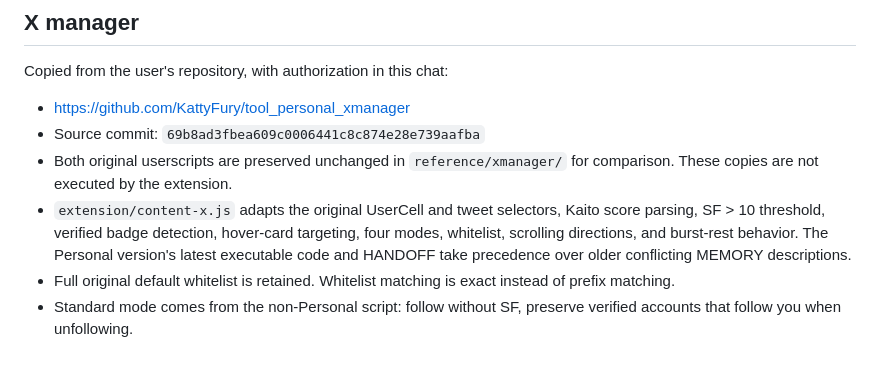
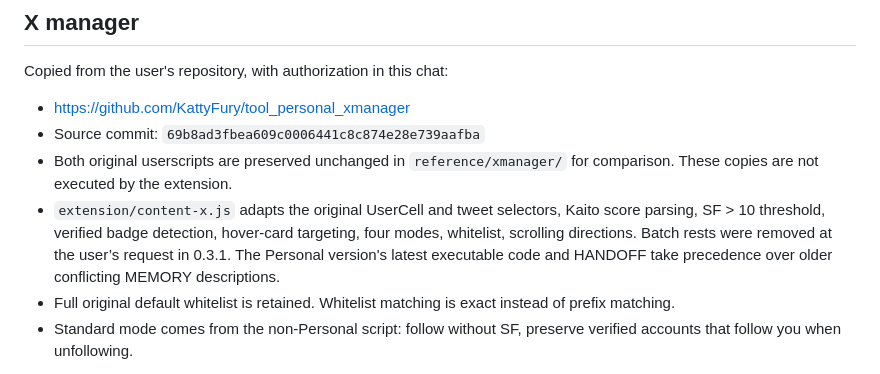
Before and after one commit to KattyFury/personal_tool_follow, a Markdown page: docs/SOURCES.md, the part around the change. GitHub-like rendering.

```diff
--- a/docs/SOURCES.md
+++ b/docs/SOURCES.md
@@ -7,7 +7,7 @@ Copied from the user's repository, with authorization in this chat:
 - https://github.com/KattyFury/tool_personal_xmanager
 - Source commit: `69b8ad3fbea609c0006441c8c874e28e739aafba`
 - Both original userscripts are preserved unchanged in `reference/xmanager/` for comparison. These copies are not executed by the extension.
-- `extension/content-x.js` adapts the original UserCell and tweet selectors, Kaito score parsing, SF > 10 threshold, verified badge detection, hover-card targeting, four modes, whitelist, scrolling directions, and burst-rest behavior. The Personal version's latest executable code and HANDOFF take precedence over older conflicting MEMORY descriptions.
+- `extension/content-x.js` adapts the original UserCell and tweet selectors, Kaito score parsing, SF > 10 threshold, verified badge detection, hover-card targeting, four modes, whitelist, scrolling directions. Batch rests were removed at the user’s request in 0.3.1. The Personal version's latest executable code and HANDOFF take precedence over older conflicting MEMORY descriptions.
 - Full original default whitelist is retained. Whitelist matching is exact instead of prefix matching.
 - Standard mode comes from the non-Personal script: follow without SF, preserve verified accounts that follow you when unfollowing.
 
```
Also changed, not shown: README.md (+1 -1 lines), docs/sidebar.png, 10 other files.
